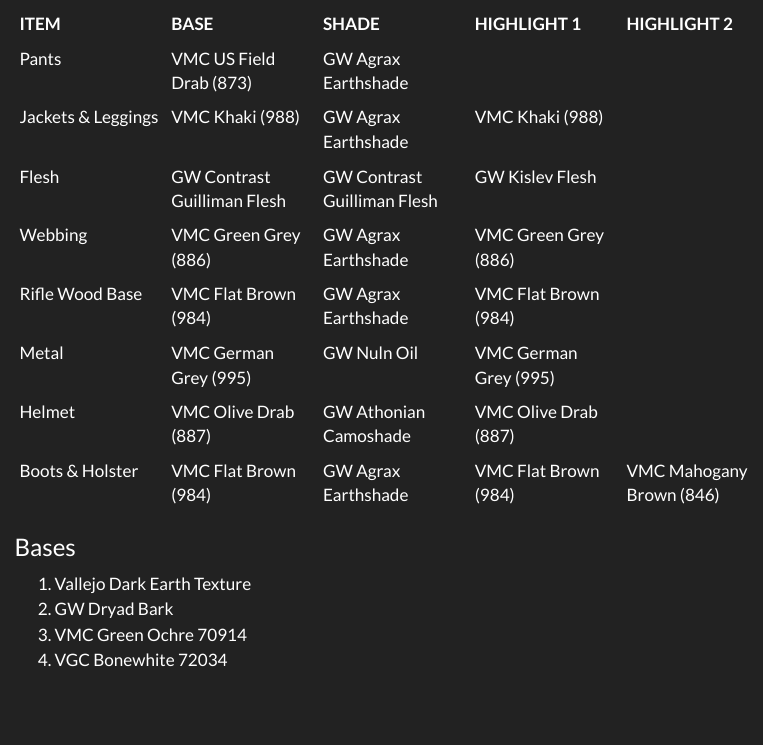
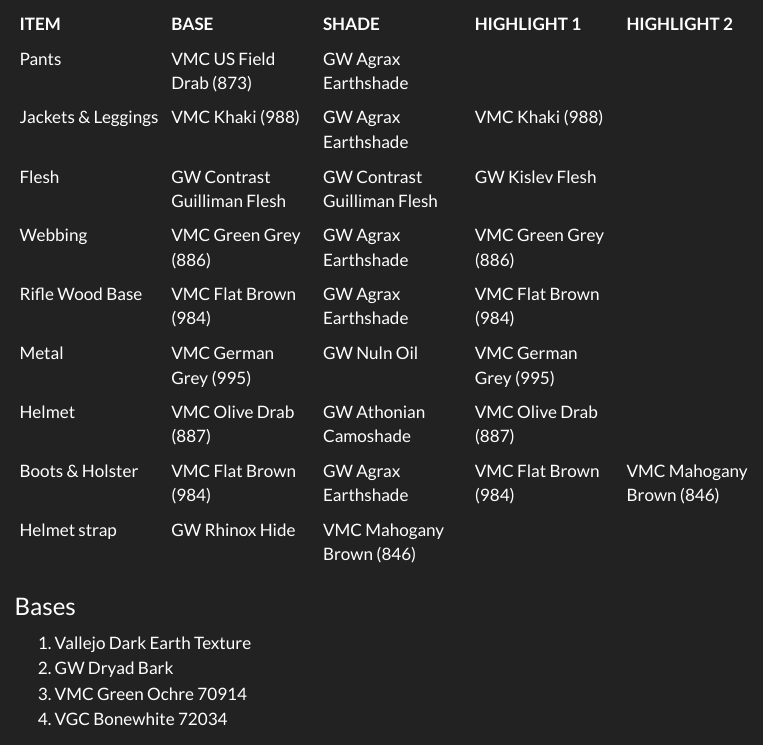
Before and after one commit to dirkcaumueller/painting-guide, a Quarto document (games/flames-of-war.qmd): the page in a window 1100 px wide, from 270 px down. Rendered offline with R 4.5, knitr and Pandoc in place of Quarto, with nearby package versions; menus at the side of the page are left out.

Commit message:
Add helmet strap color to US Infantry section

```diff
--- a/games/flames-of-war.qmd
+++ b/games/flames-of-war.qmd
@@ -22,6 +22,7 @@
 | Metal | VMC German Grey (995) | GW Nuln Oil | VMC German Grey (995) |  |
 | Helmet | VMC Olive Drab (887) | GW Athonian Camoshade | VMC Olive Drab (887) |  |
 | Boots & Holster | VMC Flat Brown (984) | GW Agrax Earthshade | VMC Flat Brown (984) | VMC Mahogany Brown (846) |
+| Helmet strap | GW Rhinox Hide | VMC Mahogany Brown (846) |
 
 ### Bases
 
```
